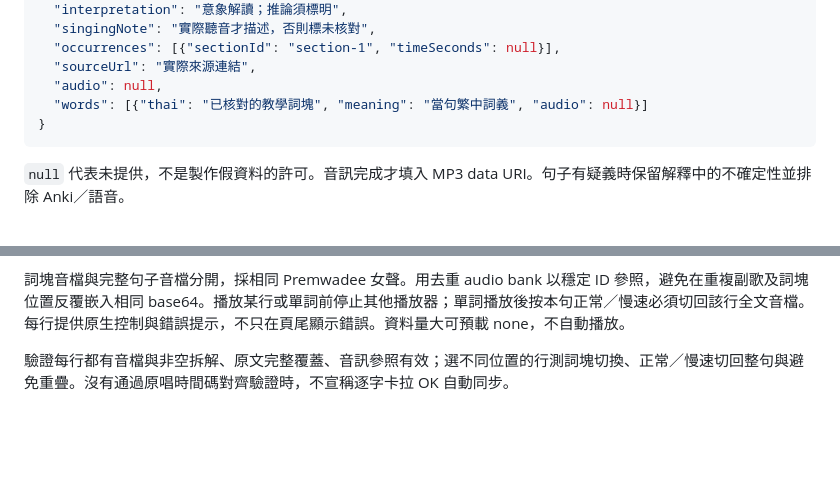
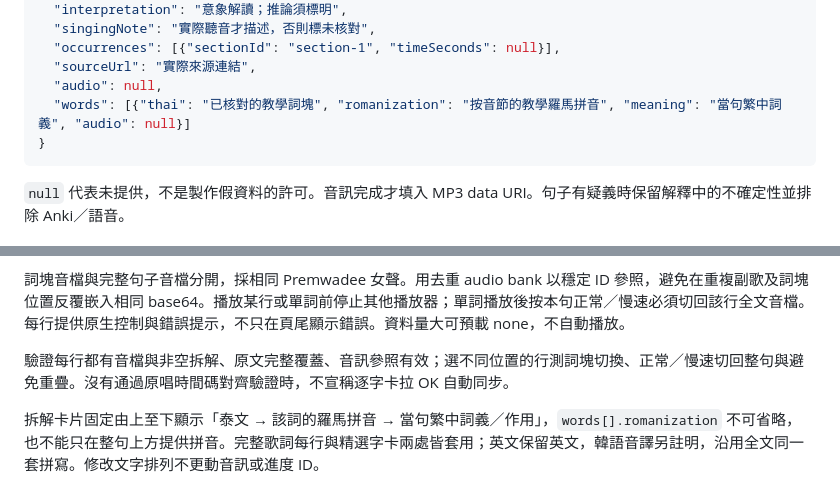
Before and after one commit to phineascarter-arch/thai-song-vocab, a Markdown page: references/learning-page.md, 2 parts joined by grey strips. Drawn GitHub-style; blank space fills up the shorter version.

Commit message:
Show romanization beneath each Thai breakdown word

````diff
--- a/references/learning-page.md
+++ b/references/learning-page.md
@@ -28,7 +28,7 @@
   "occurrences": [{"sectionId": "section-1", "timeSeconds": null}],
   "sourceUrl": "實際來源連結",
   "audio": null,
-  "words": [{"thai": "已核對的教學詞塊", "meaning": "當句繁中詞義", "audio": null}]
+  "words": [{"thai": "已核對的教學詞塊", "romanization": "按音節的教學羅馬拼音", "meaning": "當句繁中詞義", "audio": null}]
 }
 ```
 
@@ -71,3 +71,5 @@
 詞塊音檔與完整句子音檔分開，採相同 Premwadee 女聲。用去重 audio bank 以穩定 ID 參照，避免在重複副歌及詞塊位置反覆嵌入相同 base64。播放某行或單詞前停止其他播放器；單詞播放後按本句正常／慢速必須切回該行全文音檔。每行提供原生控制與錯誤提示，不只在頁尾顯示錯誤。資料量大可預載 none，不自動播放。
 
 驗證每行都有音檔與非空拆解、原文完整覆蓋、音訊參照有效；選不同位置的行測詞塊切換、正常／慢速切回整句與避免重疊。沒有通過原唱時間碼對齊驗證時，不宣稱逐字卡拉 OK 自動同步。
+
+拆解卡片固定由上至下顯示「泰文 → 該詞的羅馬拼音 → 當句繁中詞義／作用」，`words[].romanization` 不可省略，也不能只在整句上方提供拼音。完整歌詞每行與精選字卡兩處皆套用；英文保留英文，韓語音譯另註明，沿用全文同一套拼寫。修改文字排列不更動音訊或進度 ID。
````
Also changed, not shown: README.md (+1 -1 lines), SKILL.md (+1 -1 lines).
